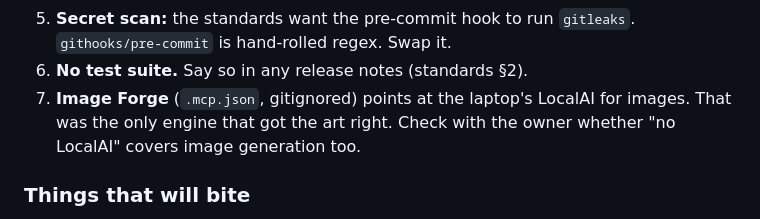
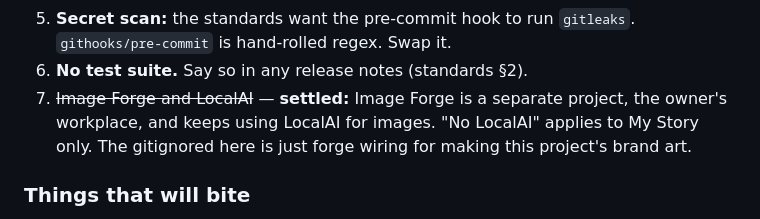
Before and after one commit to Stravelakis/mystory, a Markdown page: HANDOFF.md, the part around the change. Drawn GitHub-style.

Commit message:
docs: Image Forge is separate and keeps LocalAI
Co-Authored-By: Claude Opus 5.5 <noreply@anthropic.com>

```diff
--- a/HANDOFF.md
+++ b/HANDOFF.md
@@ -55,9 +55,10 @@ Read this first. Everything after it is the permanent reference.
 5. **Secret scan:** the standards want the pre-commit hook to run
    `gitleaks`. `githooks/pre-commit` is hand-rolled regex. Swap it.
 6. **No test suite.** Say so in any release notes (standards §2).
-7. **Image Forge** (`.mcp.json`, gitignored) points at the laptop's LocalAI
-   for images. That was the only engine that got the art right. Check with the
-   owner whether "no LocalAI" covers image generation too.
+7. ~~Image Forge and LocalAI~~ — **settled:** Image Forge is a separate
+   project, the owner's workplace, and keeps using LocalAI for images. "No
+   LocalAI" applies to My Story only. The gitignored  here is
+   just forge wiring for making this project's brand art.
 
 ### Things that will bite
 
```
